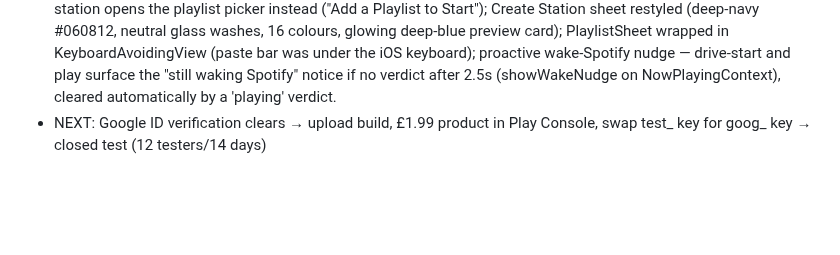
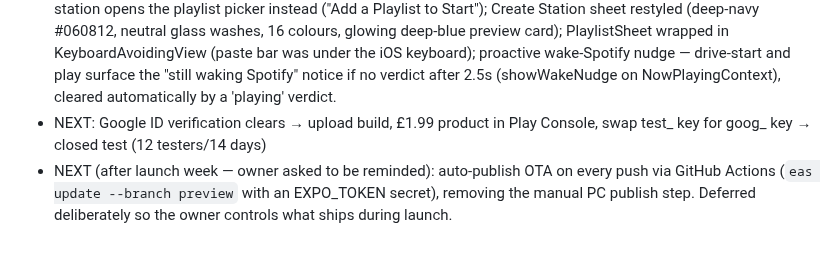
Before and after one commit to driftlore43-beep/CruiseFM, a Markdown page: AGENTS.md, the part around the change. Drawn GitHub-style; blank space fills up the shorter version.

Commit message:
Note post-launch auto-publish reminder in project notes
Co-Authored-By: Claude Opus 4.8 <noreply@anthropic.com>
Claude-Session: https://claude.ai/code/session_01QfXMCYhSHowDeZKzYgKa2H

```diff
--- a/AGENTS.md
+++ b/AGENTS.md
@@ -43,3 +43,4 @@ The owner does not code — describe changes in plain English, Claude implements
 - iOS DISTRIBUTION (2026-07-22): Apple Dev enrolled (cruisefmservice@gmail.com, team JESSICA ARROYO). eas.json `testflight` profile = store distribution on the PREVIEW channel → one `eas update --branch preview` feeds owner device + all TestFlight testers. App record "Cruise FM" created in App Store Connect (SKU cruisefm). Build succeeded; next: `eas submit -p ios --profile testflight --latest`, external tester group (~1-day Beta App Review), invite friends. Guide: docs/launch/testflight.md. LAUNCH PLAN: iOS public launch this week (launch FREE first, £1.99 sub as fast-follow); Android blocked by Google's 14-day closed test — follows later.
 - DONE 2026-07-22 (launch-prep round 2, all OTA): mic-reactive visuals REMOVED entirely (Bluetooth distortion while driving — owner call; MicGlow/useMicLevel/micSettings deleted, Profile toggle gone, Equalizer glow now a calm timed breathe, legal.ts mic clause now "does not use the microphone"; expo-audio stays installed/plugin so the fingerprint — and OTA to existing builds — is unchanged; drop the plugin at the next fresh build); Recommended-card text shadow removed; STRICT playlist gate — StationDetailModal Start Drive on an unlinked station opens the playlist picker instead ("Add a Playlist to Start"); Create Station sheet restyled (deep-navy #060812, neutral glass washes, 16 colours, glowing deep-blue preview card); PlaylistSheet wrapped in KeyboardAvoidingView (paste bar was under the iOS keyboard); proactive wake-Spotify nudge — drive-start and play surface the "still waking Spotify" notice if no verdict after 2.5s (showWakeNudge on NowPlayingContext), cleared automatically by a 'playing' verdict.
 - NEXT: Google ID verification clears → upload build, £1.99 product in Play Console, swap test_ key for goog_ key → closed test (12 testers/14 days)
+- NEXT (after launch week — owner asked to be reminded): auto-publish OTA on every push via GitHub Actions (`eas update --branch preview` with an EXPO_TOKEN secret), removing the manual PC publish step. Deferred deliberately so the owner controls what ships during launch.
```
